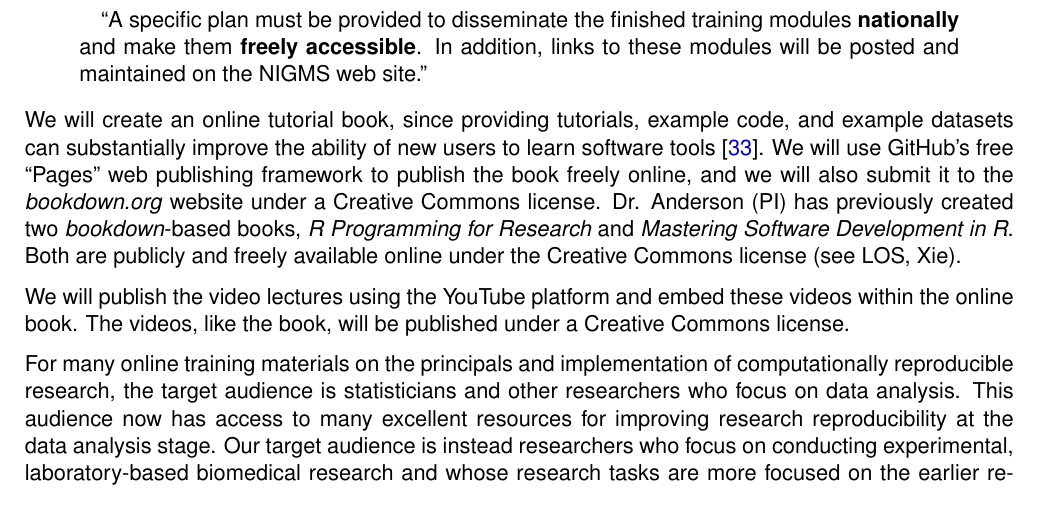
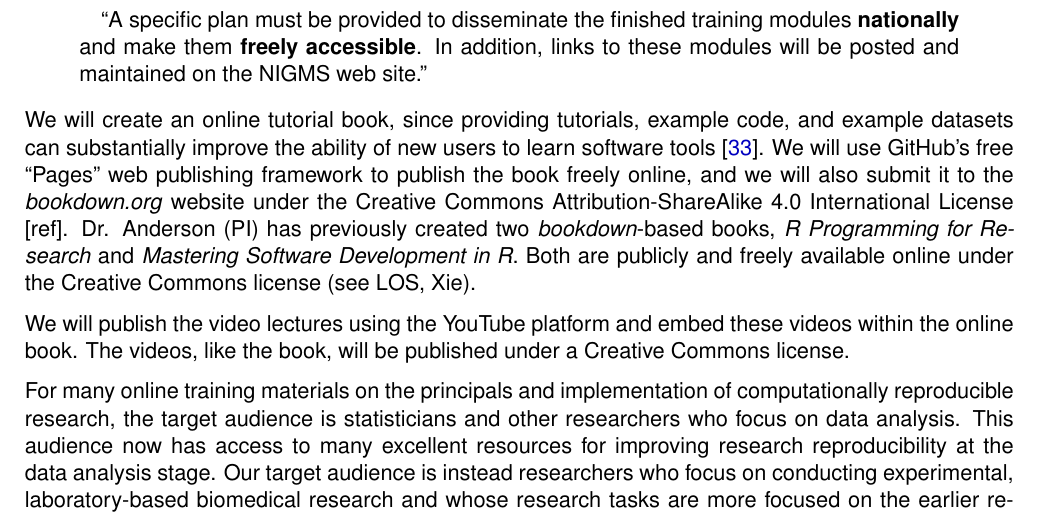
Before and after one commit to geanders/reproducible_modules, a LaTeX document (writing/research_approach.tex): part of page 19 of 23, cut so that both start at the same text. Compiled offline with pdfLaTeX.

Commit message:
Update proposed version of CC license

```diff
--- a/writing/research_approach.tex
+++ b/writing/research_approach.tex
@@ -242,7 +242,7 @@ The key goal of this project is to develop tools that are easy to use by a broad
 ``A specific plan must be provided to disseminate the finished training modules \textbf{nationally} and make them \textbf{freely accessible}. In addition, links to these modules will be posted and maintained on the NIGMS web site."
 \end{quotation}
 
-We will create an online tutorial book, since providing tutorials, example code, and example datasets can substantially improve the ability of new users to learn software tools \cite{list2017ten}. We will use GitHub's free ``Pages" web publishing framework to publish the book freely online, and we will also submit it to the \textit{bookdown.org} website under a Creative Commons license. Dr. Anderson (PI) has previously created two \textit{bookdown}-based books, \textit{R Programming for Research} and \textit{Mastering Software Development in R}. Both are publicly and freely available online under the Creative Commons license (see LOS, Xie).
+We will create an online tutorial book, since providing tutorials, example code, and example datasets can substantially improve the ability of new users to learn software tools \cite{list2017ten}. We will use GitHub's free ``Pages" web publishing framework to publish the book freely online, and we will also submit it to the \textit{bookdown.org} website under the Creative Commons Attribution-ShareAlike 4.0 International License [ref]. Dr. Anderson (PI) has previously created two \textit{bookdown}-based books, \textit{R Programming for Research} and \textit{Mastering Software Development in R}. Both are publicly and freely available online under the Creative Commons license (see LOS, Xie).
 
 We will publish the video lectures using the YouTube platform and embed these videos within the online book. The videos, like the book, will be published under a Creative Commons license.
 
```
Also changed, not shown: writing/specific_aims.tex (+1 -1 lines).
